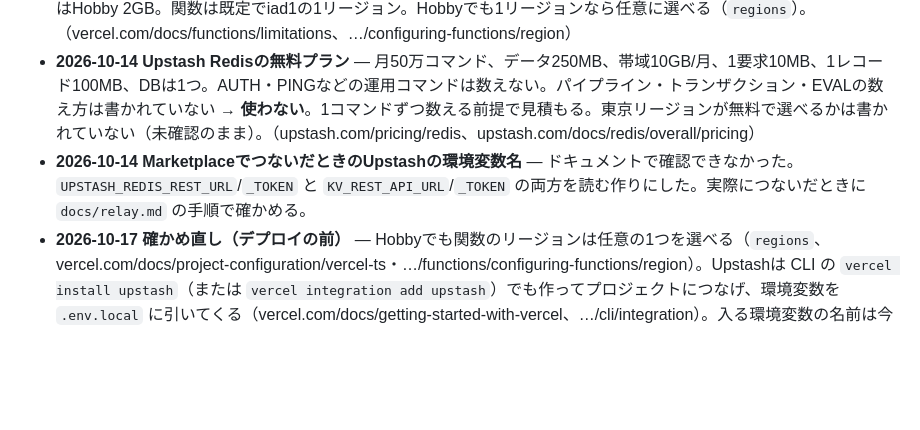
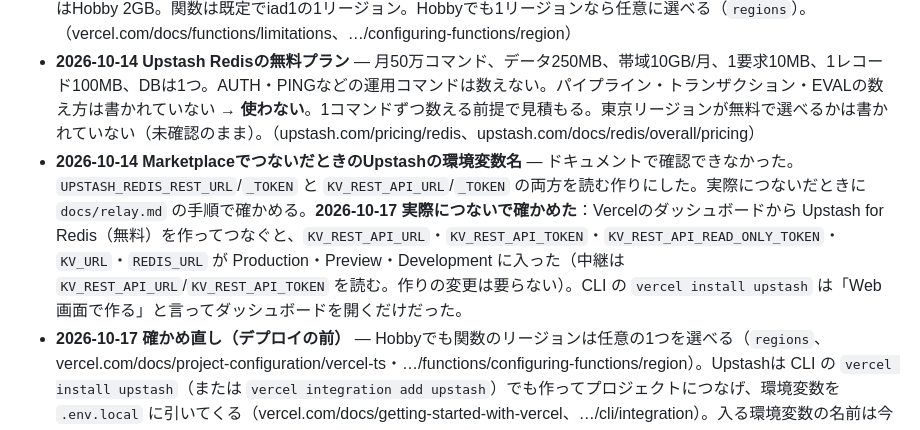
Before and after one commit to hisa11/wifi-watch, a Markdown page: docs/DECISIONS.md, the part around the change. GitHub-like rendering; blank space fills up the shorter version.

Commit message:
中継のデプロイ：MarketplaceのUpstashが入れる環境変数の名前を実際につないで確かめた（KV_REST_API_URL/TOKEN）
Co-Authored-By: Claude Opus 5.5 <noreply@anthropic.com>

```diff
--- a/docs/DECISIONS.md
+++ b/docs/DECISIONS.md
@@ -18,7 +18,7 @@
 - **2026-10-14 Vercel Functions（Node.js）** — `api/` に `export default { fetch(request) }` を置けばWeb標準のRequest/Responseで書ける。Node.jsは24.x（既定）と22.x。`package.json` の `engines.node` で指定。（vercel.com/docs/functions/runtimes/node-js、…/node-js-versions）
 - **2026-10-14 Vercelの上限** — 要求・応答の本文は最大4.5MB（超えると413）。Hobbyの最大実行時間は300秒。メモリはHobby 2GB。関数は既定でiad1の1リージョン。Hobbyでも1リージョンなら任意に選べる（`regions`）。（vercel.com/docs/functions/limitations、…/configuring-functions/region）
 - **2026-10-14 Upstash Redisの無料プラン** — 月50万コマンド、データ250MB、帯域10GB/月、1要求10MB、1レコード100MB、DBは1つ。AUTH・PINGなどの運用コマンドは数えない。パイプライン・トランザクション・EVALの数え方は書かれていない → **使わない**。1コマンドずつ数える前提で見積もる。東京リージョンが無料で選べるかは書かれていない（未確認のまま）。（upstash.com/pricing/redis、upstash.com/docs/redis/overall/pricing）
-- **2026-10-14 MarketplaceでつないだときのUpstashの環境変数名** — ドキュメントで確認できなかった。`UPSTASH_REDIS_REST_URL`/`_TOKEN` と `KV_REST_API_URL`/`_TOKEN` の両方を読む作りにした。実際につないだときに `docs/relay.md` の手順で確かめる。
+- **2026-10-14 MarketplaceでつないだときのUpstashの環境変数名** — ドキュメントで確認できなかった。`UPSTASH_REDIS_REST_URL`/`_TOKEN` と `KV_REST_API_URL`/`_TOKEN` の両方を読む作りにした。実際につないだときに `docs/relay.md` の手順で確かめる。**2026-10-17 実際につないで確かめた**：Vercelのダッシュボードから Upstash for Redis（無料）を作ってつなぐと、`KV_REST_API_URL`・`KV_REST_API_TOKEN`・`KV_REST_API_READ_ONLY_TOKEN`・`KV_URL`・`REDIS_URL` が Production・Preview・Development に入った（中継は `KV_REST_API_URL`/`KV_REST_API_TOKEN` を読む。作りの変更は要らない）。CLI の `vercel install upstash` は「Web画面で作る」と言ってダッシュボードを開くだけだった。
 - **2026-10-17 確かめ直し（デプロイの前）** — Hobbyでも関数のリージョンは任意の1つを選べる（`regions`、vercel.com/docs/project-configuration/vercel-ts・…/functions/configuring-functions/region）。Upstashは CLI の `vercel install upstash`（または `vercel integration add upstash`）でも作ってプロジェクトにつなげ、環境変数を `.env.local` に引いてくる（vercel.com/docs/getting-started-with-vercel、…/cli/integration）。入る環境変数の名前は今回もドキュメントに書かれていない（中継は2通りとも読む）。リポジトリにリモートが無いので、デプロイは `relay/` で Vercel CLI（50.18.0）から行う。上げないもの（node_modules・dist・test・.env*）は `relay/.vercelignore`。
 - **2026-10-17 Vercelのビルドと静的ファイル** — 枠組みなし（Other）の既定は「ビルド：`npm run build`、出力：`public` があればそこ、無ければ `.`」で、`.` だと中継のソース（package.json・src など）がそのまま静的ファイルとして見えてしまう。秘密は入っていないが見せる必要もないので、`relay/vercel.json` に `buildCommand: npm run typecheck`（型の誤りがあればデプロイを止める）と `outputDirectory: public` を書き、`relay/public/` には robots.txt（すべて拒否）だけを置く。`vercel link` の「設定を変えるか」の問いは N でよい（vercel.json が優先される）。
 - **2026-10-17 Android Studio の版** — このプロジェクトは AGP 9.2.1。AGP 9.2 を開けるのは Android Studio Panda 4（2025.3.4）以降（developer.android.com/build/releases/about-agp の対応表）。開発PCに入っているのは 2025.3.4（ビルド 253.32098.37.2534）なので開ける。
```
Also changed, not shown: docs/relay.md (+1 -1 lines).
